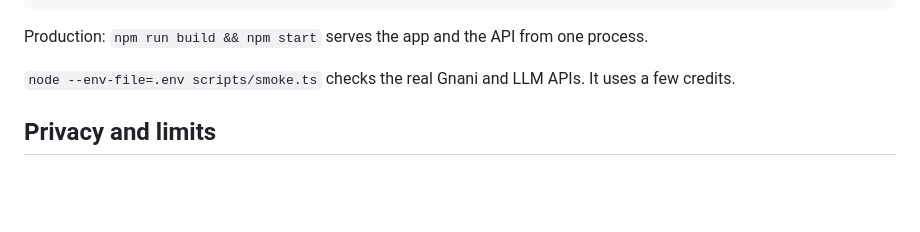
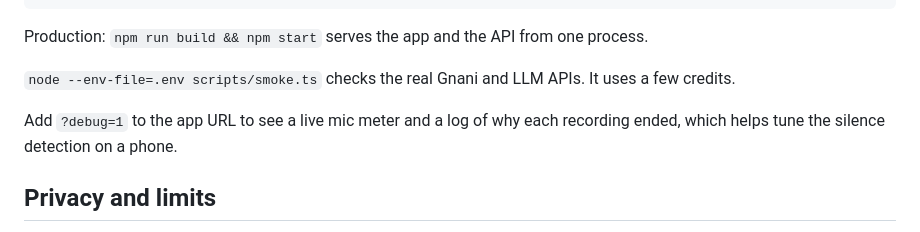
Before and after one commit to sahil454521/sarkari-saathi, a Markdown page: README.md, the part around the change. GitHub-like rendering; blank space fills up the shorter version.

Commit message:
docs: mention the ?debug=1 mic meter

```diff
--- a/README.md
+++ b/README.md
@@ -65,6 +65,8 @@ Production: `npm run build && npm start` serves the app and the API from one pro
 
 `node --env-file=.env scripts/smoke.ts` checks the real Gnani and LLM APIs. It uses a few credits.
 
+Add `?debug=1` to the app URL to see a live mic meter and a log of why each recording ended, which helps tune the silence detection on a phone.
+
 ## Privacy and limits
 
 - No names, phone numbers, Aadhaar or addresses are asked for or stored. Logs hold only method, path, status and timing.
```
